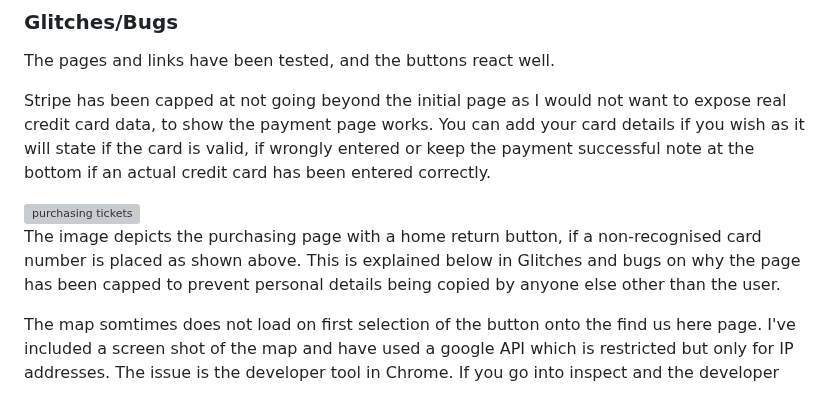
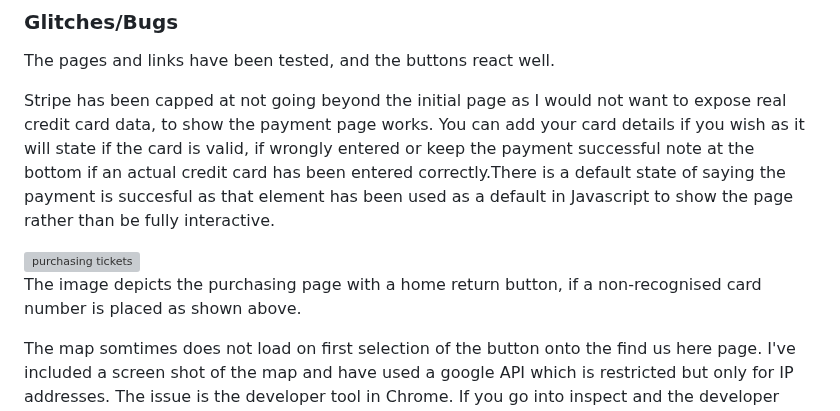
Before and after one commit to Sniffy2019/Deep-State-weekender, a Markdown page: README.md, the part around the change. Drawn GitHub-style; grey boxes are pictures that could not be loaded.

```diff
--- a/README.md
+++ b/README.md
@@ -265,12 +265,12 @@ So its the front page with a made up lineup.
 The pages and links have been tested, and the buttons react well.
 
 Stripe has been capped at not going beyond the initial page as I would not want to expose real credit card data, to show the payment page works.
-You can add your card details if you wish as it will state if the card is valid, if wrongly entered or keep the payment successful note at the bottom if an actual credit card has been entered correctly.
+You can add your card details if you wish as it will state if the card is valid, if wrongly entered or keep the payment successful note at the bottom if an actual credit card has been entered correctly.There is a default state of saying the payment is succesful as that element has been used as a default in Javascript to show the page rather than be fully interactive.
 
 <img width="750" height="600" alt="purchasing tickets" src="https://github.com/Sniffy2019/Deep-State-weekender/assets/122370573/07ae8d30-d3cc-40da-99c8-4ef447e4815e">
 
 The image depicts the purchasing page with a home return button, if a non-recognised card number is placed as shown above.
-This is explained below in Glitches and bugs on why the page has been capped to prevent personal details being copied by anyone else other than the user.
+
 
 The map somtimes does not load on first selection of the button onto the find us here page.
 I've included a screen shot of the map and have used a google API which is restricted but only for IP addresses.
```
